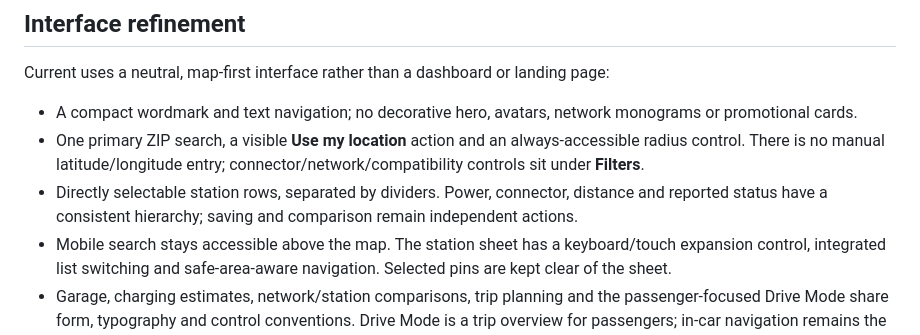
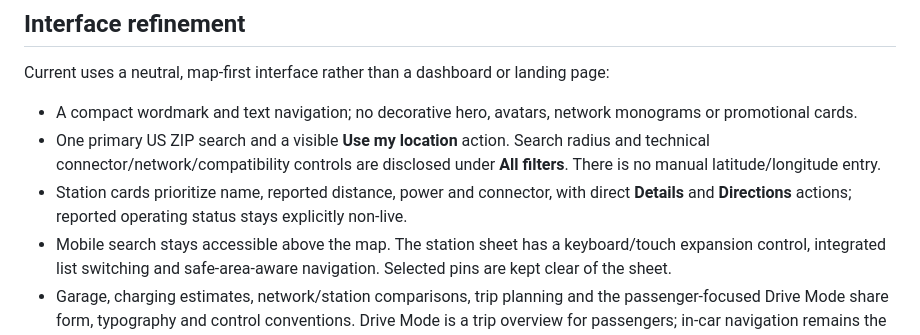
Before and after one commit to raafen/ev-charging-finder, a Markdown page: README.md, the part around the change. GitHub-like rendering.

Commit message:
Document Explore UX refinements

```diff
--- a/README.md
+++ b/README.md
@@ -18,8 +18,8 @@ The workspace starts with an empty station list. Enter a US ZIP code, use your l
 Current uses a neutral, map-first interface rather than a dashboard or landing page:
 
 - A compact wordmark and text navigation; no decorative hero, avatars, network monograms or promotional cards.
-- One primary ZIP search, a visible **Use my location** action and an always-accessible radius control. There is no manual latitude/longitude entry; connector/network/compatibility controls sit under **Filters**.
-- Directly selectable station rows, separated by dividers. Power, connector, distance and reported status have a consistent hierarchy; saving and comparison remain independent actions.
+- One primary US ZIP search and a visible **Use my location** action. Search radius and technical connector/network/compatibility controls are disclosed under **All filters**. There is no manual latitude/longitude entry.
+- Station cards prioritize name, reported distance, power and connector, with direct **Details** and **Directions** actions; reported operating status stays explicitly non-live.
 - Mobile search stays accessible above the map. The station sheet has a keyboard/touch expansion control, integrated list switching and safe-area-aware navigation. Selected pins are kept clear of the sheet.
 - Garage, charging estimates, network/station comparisons, trip planning and the passenger-focused Drive Mode share form, typography and control conventions. Drive Mode is a trip overview for passengers; in-car navigation remains the source for turn-by-turn guidance.
 - Garage manufacturer entry offers searchable native dropdown suggestions for common EV brands, while accepting custom manufacturers and preserving saved-profile editing. Suggestions do not supply or verify charging specifications.
```
